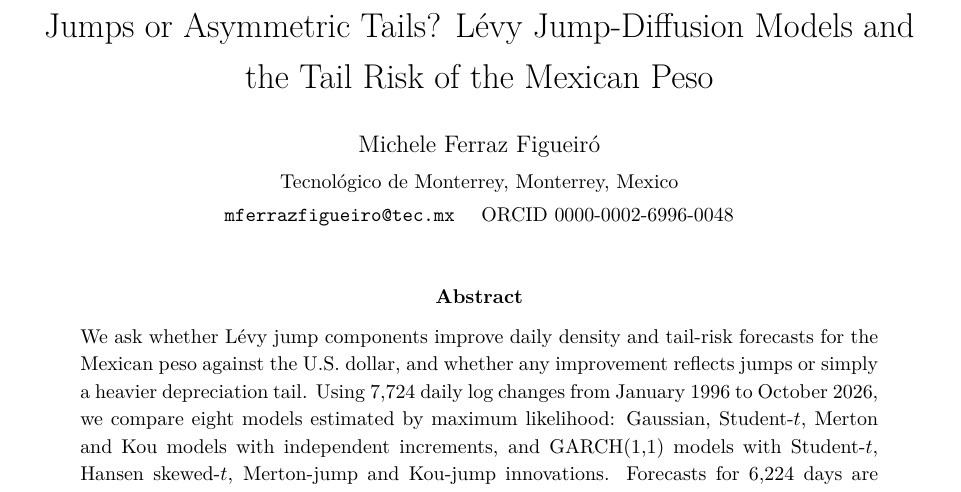
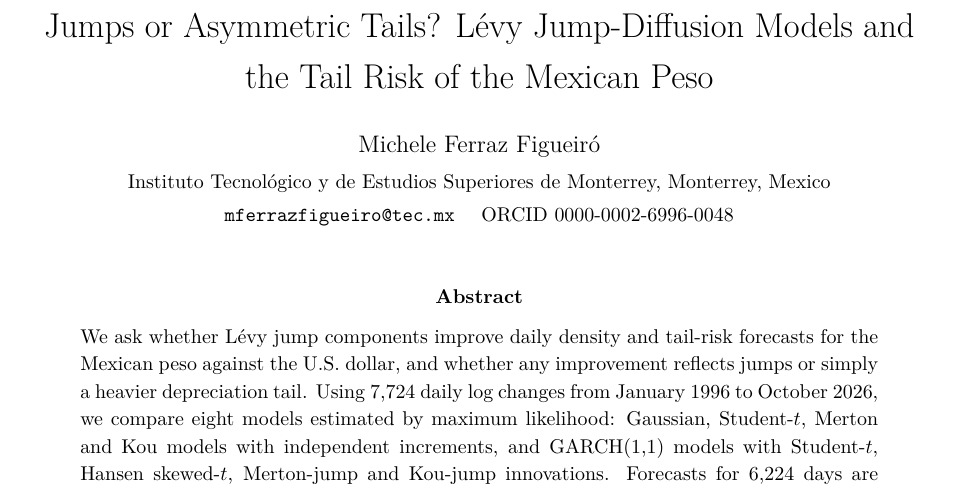
Before and after one commit to mferrazfigueiro-eng/mxn-jump-tailrisk, a LaTeX paper (paper/main.tex): part of page 1 of 16, cut so that both start at the same text. Compiled offline with pdfLaTeX.

Commit message:
Final article with full affiliation, DOI, funding and AI statements.

```diff
--- a/paper/main.tex
+++ b/paper/main.tex
@@ -24,7 +24,7 @@
 
 \title{Jumps or Asymmetric Tails? Lévy Jump-Diffusion Models and the Tail Risk of the Mexican Peso}
 \author{Michele Ferraz Figueiró\\[2pt]
-\small Tecnológico de Monterrey, Monterrey, Mexico\\
+\small Instituto Tecnológico y de Estudios Superiores de Monterrey, Monterrey, Mexico\\
 \small \texttt{mferrazfigueiro@tec.mx} \quad ORCID 0000-0002-6996-0048}
 \date{}
 
```
Also changed, not shown: paper/main.pdf.
